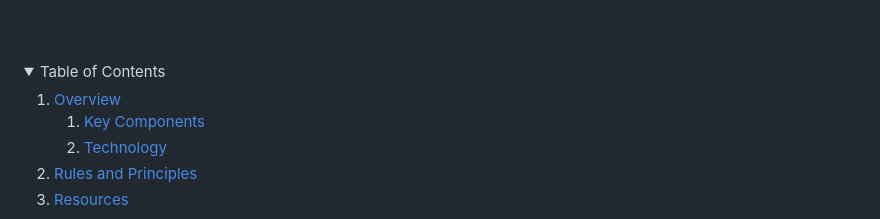
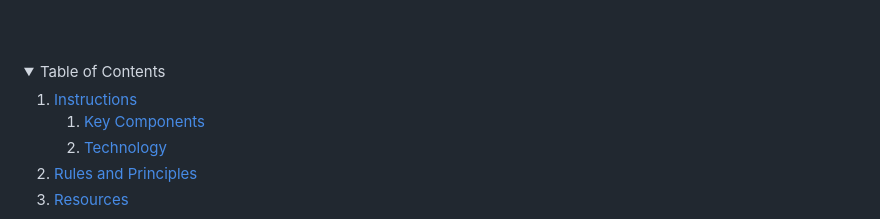
Before and after one commit to RodBunag/WD_Seatwork-2-TX03, a Markdown page: readme.md, the part around the change. Rendered like a GitHub page; folded sections open.

Commit message:
CHanged the overview to intructions.

```diff
--- a/readme.md
+++ b/readme.md
@@ -32,7 +32,7 @@
   <summary>Table of Contents</summary>
   <ol>
     <li>
-      <a href="#instructions">Overview</a>
+      <a href="#instructions">Instructions</a>
       <ol>
         <li>
           <a href="#key-components">Key Components</a>
```
